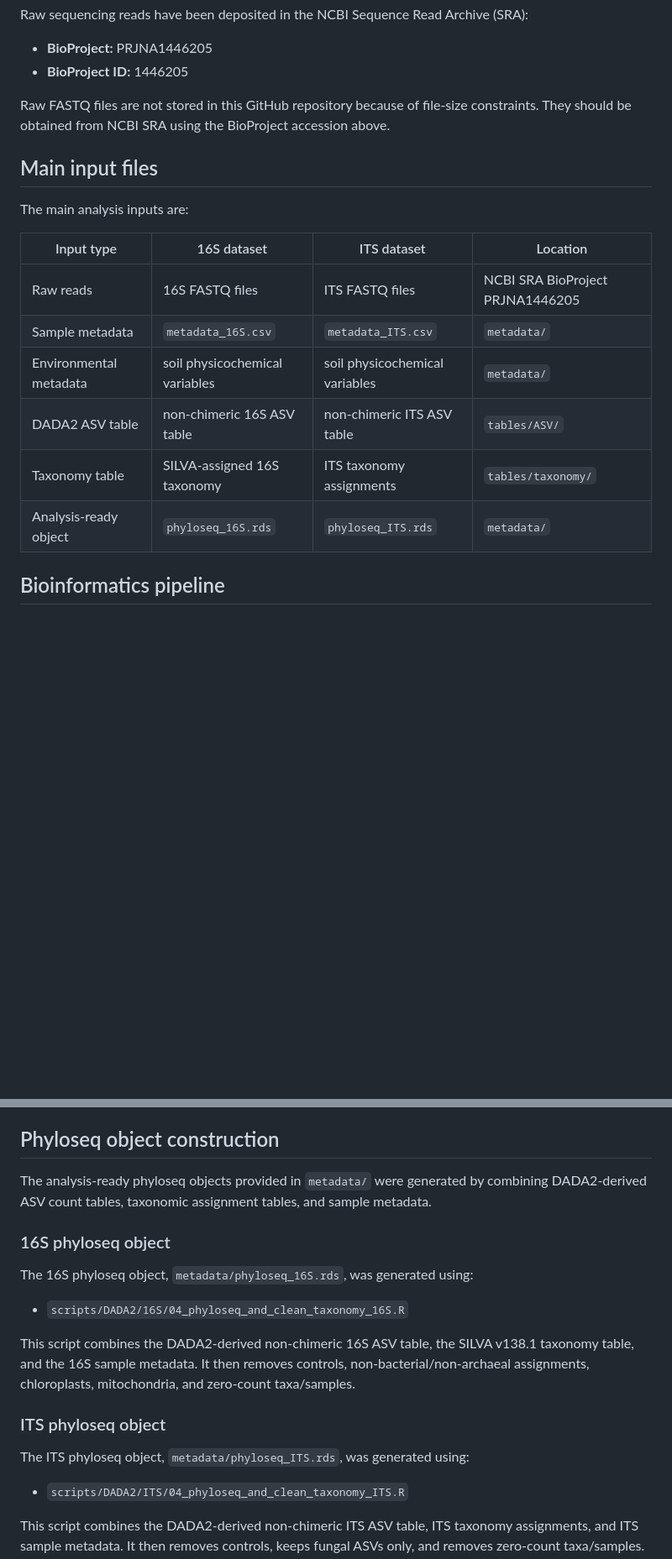
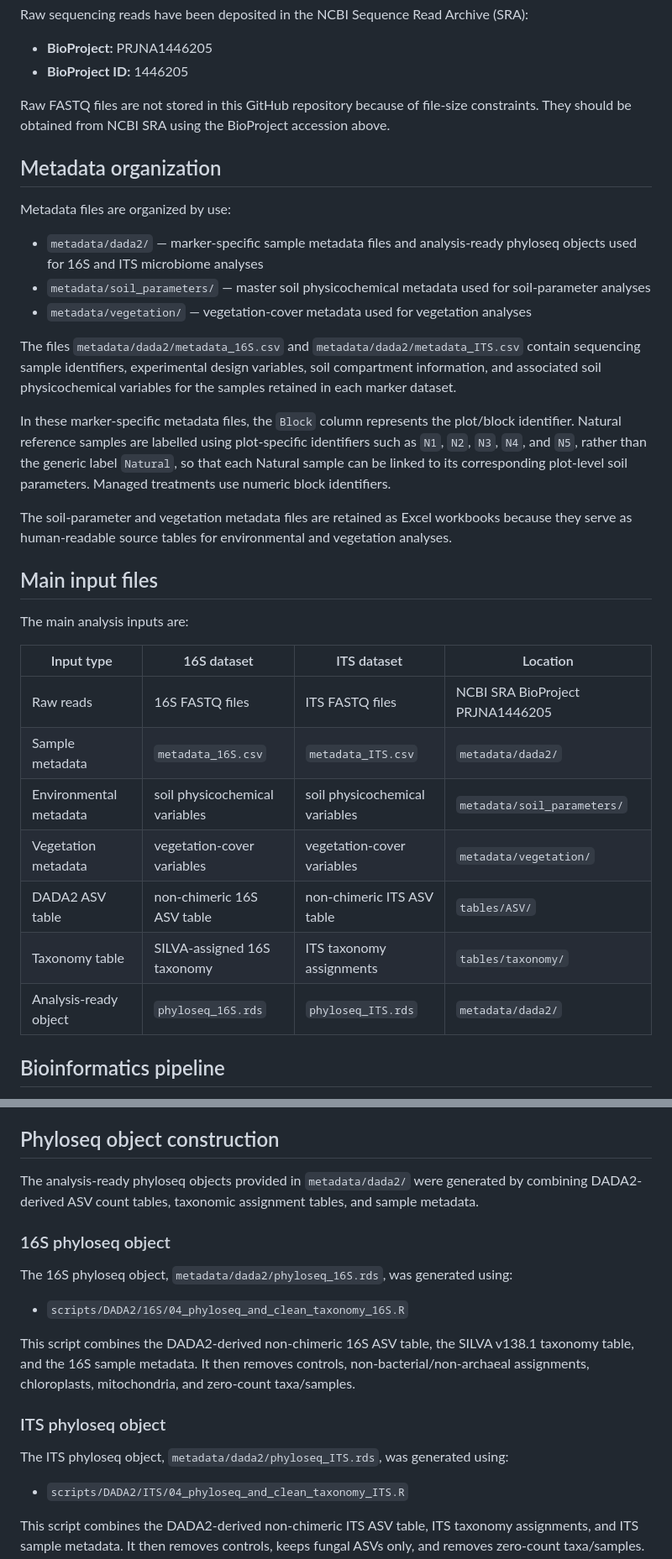
Before and after one commit to Nataly-Guevara/Salt-Marshes-Microbiome, a Markdown page: README.md, 2 parts joined by grey strips. Shown at 84% size. Rendered like a GitHub page; blank space fills up the shorter version.

Commit message:
Clarify metadata organization and Natural plot block labels

```diff
--- a/README.md
+++ b/README.md
@@ -23,6 +23,20 @@ Raw sequencing reads have been deposited in the NCBI Sequence Read Archive (SRA)
 
 Raw FASTQ files are not stored in this GitHub repository because of file-size constraints. They should be obtained from NCBI SRA using the BioProject accession above.
 
+## Metadata organization
+
+Metadata files are organized by use:
+
+- `metadata/dada2/` — marker-specific sample metadata files and analysis-ready phyloseq objects used for 16S and ITS microbiome analyses
+- `metadata/soil_parameters/` — master soil physicochemical metadata used for soil-parameter analyses
+- `metadata/vegetation/` — vegetation-cover metadata used for vegetation analyses
+
+The files `metadata/dada2/metadata_16S.csv` and `metadata/dada2/metadata_ITS.csv` contain sequencing sample identifiers, experimental design variables, soil compartment information, and associated soil physicochemical variables for the samples retained in each marker dataset.
+
+In these marker-specific metadata files, the `Block` column represents the plot/block identifier. Natural reference samples are labelled using plot-specific identifiers such as `N1`, `N2`, `N3`, `N4`, and `N5`, rather than the generic label `Natural`, so that each Natural sample can be linked to its corresponding plot-level soil parameters. Managed treatments use numeric block identifiers.
+
+The soil-parameter and vegetation metadata files are retained as Excel workbooks because they serve as human-readable source tables for environmental and vegetation analyses.
+
 ## Main input files
 
 The main analysis inputs are:
@@ -30,11 +44,12 @@ The main analysis inputs are:
 | Input type | 16S dataset | ITS dataset | Location |
 |---|---|---|---|
 | Raw reads | 16S FASTQ files | ITS FASTQ files | NCBI SRA BioProject PRJNA1446205 |
-| Sample metadata | `metadata_16S.csv` | `metadata_ITS.csv` | `metadata/` |
-| Environmental metadata | soil physicochemical variables | soil physicochemical variables | `metadata/` |
+| Sample metadata | `metadata_16S.csv` | `metadata_ITS.csv` | `metadata/dada2/` |
+| Environmental metadata | soil physicochemical variables | soil physicochemical variables | `metadata/soil_parameters/` |
+| Vegetation metadata | vegetation-cover variables | vegetation-cover variables | `metadata/vegetation/` |
 | DADA2 ASV table | non-chimeric 16S ASV table | non-chimeric ITS ASV table | `tables/ASV/` |
 | Taxonomy table | SILVA-assigned 16S taxonomy | ITS taxonomy assignments | `tables/taxonomy/` |
-| Analysis-ready object | `phyloseq_16S.rds` | `phyloseq_ITS.rds` | `metadata/` |
+| Analysis-ready object | `phyloseq_16S.rds` | `phyloseq_ITS.rds` | `metadata/dada2/` |
 
 ## Bioinformatics pipeline
 
@@ -57,11 +72,11 @@ Intermediate files generated during DADA2 processing, such as filtered reads, de
 
 ## Phyloseq object construction
 
-The analysis-ready phyloseq objects provided in `metadata/` were generated by combining DADA2-derived ASV count tables, taxonomic assignment tables, and sample metadata.
+The analysis-ready phyloseq objects provided in `metadata/dada2/` were generated by combining DADA2-derived ASV count tables, taxonomic assignment tables, and sample metadata.
 
 ### 16S phyloseq object
 
-The 16S phyloseq object, `metadata/phyloseq_16S.rds`, was generated using:
+The 16S phyloseq object, `metadata/dada2/phyloseq_16S.rds`, was generated using:
 
 - `scripts/DADA2/16S/04_phyloseq_and_clean_taxonomy_16S.R`
 
@@ -69,7 +84,7 @@ This script combines the DADA2-derived non-chimeric 16S ASV table, the SILVA v13
 
 ### ITS phyloseq object
 
-The ITS phyloseq object, `metadata/phyloseq_ITS.rds`, was generated using:
+The ITS phyloseq object, `metadata/dada2/phyloseq_ITS.rds`, was generated using:
 
 - `scripts/DADA2/ITS/04_phyloseq_and_clean_taxonomy_ITS.R`
 
```
Also changed, not shown: other parts of README.md (+3 -3 lines).
